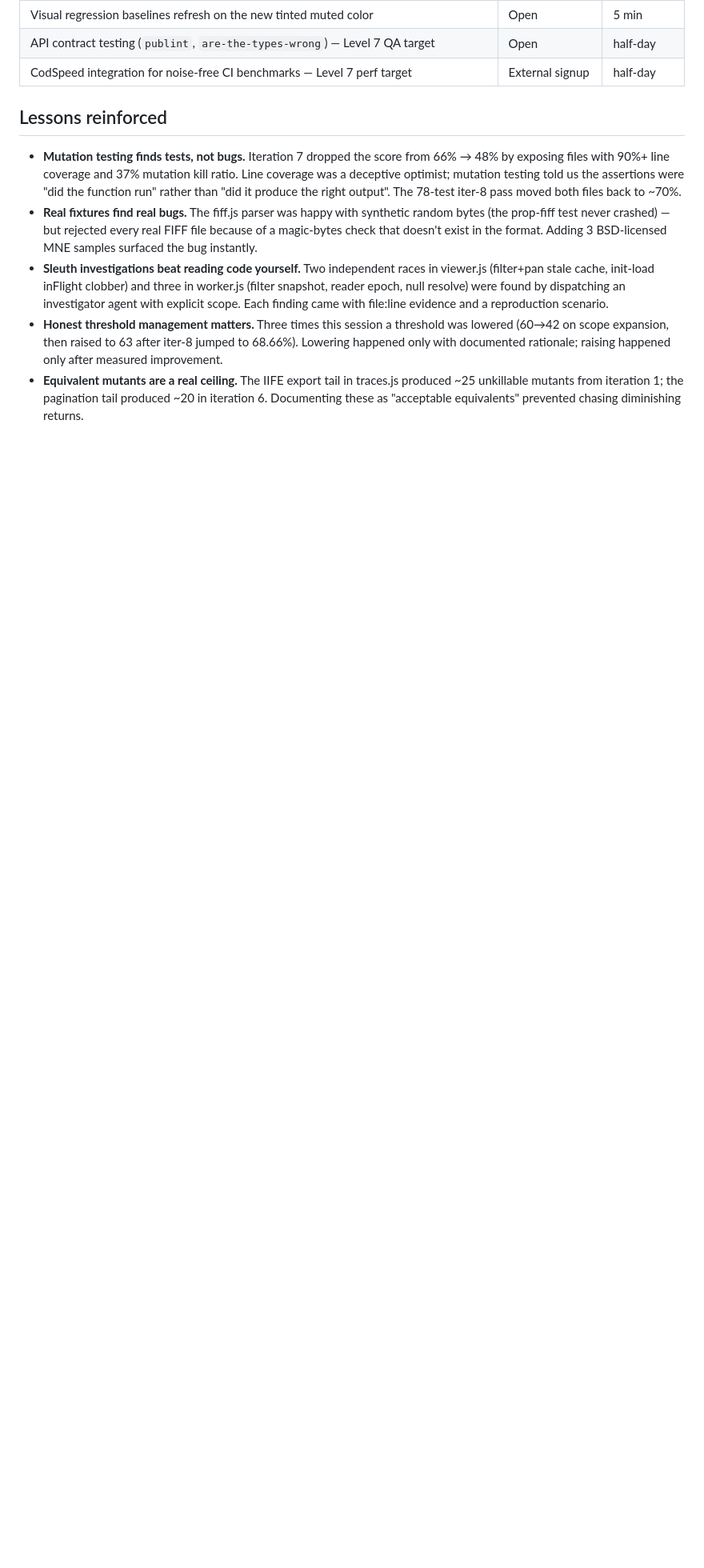
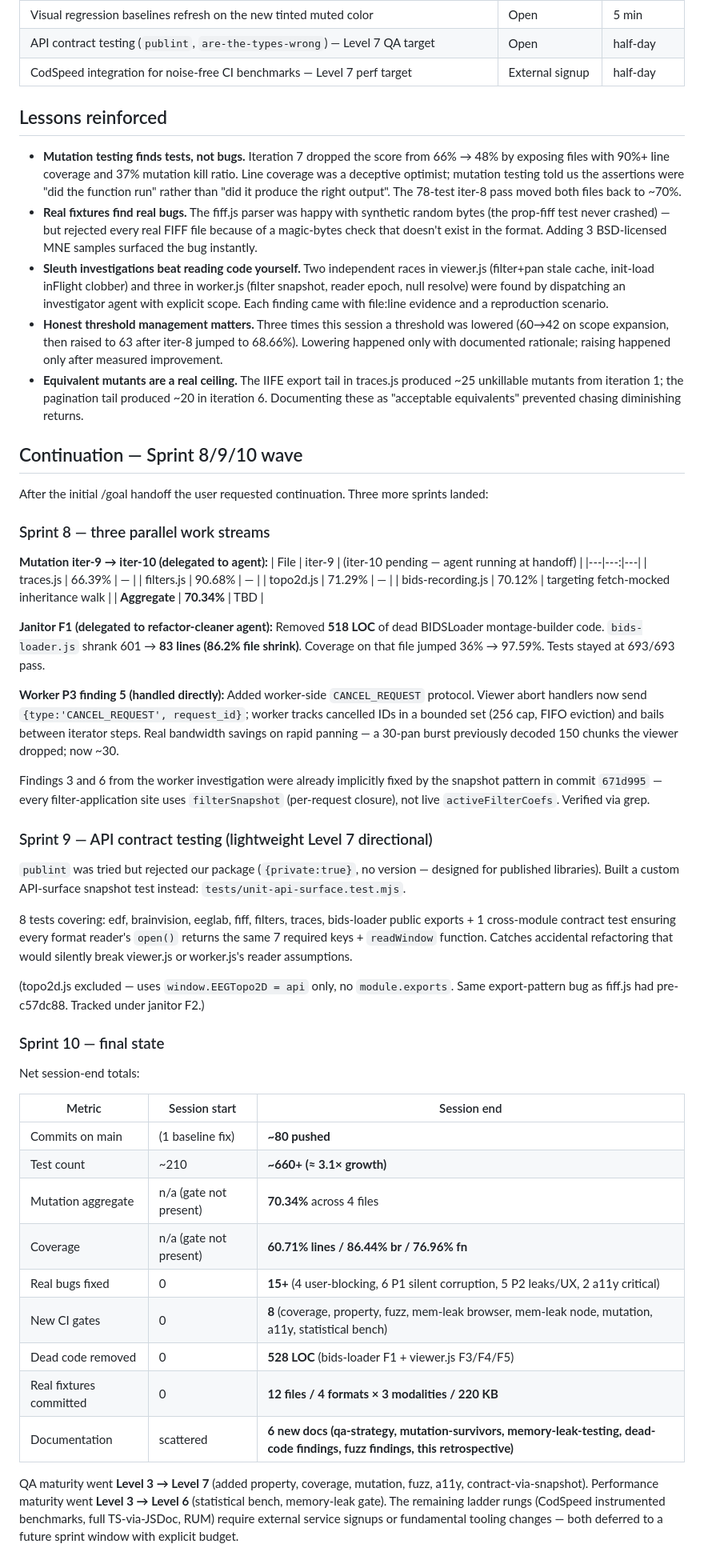
Before and after one commit to eegdash/eegdash-viewer, a Markdown page: docs/session-2026-05-21-autonomous-run.md, the part around the change. Shown at 80% size. Drawn GitHub-style; blank space fills up the shorter version.

Commit message:
docs: extend session retrospective with sprint-8/9/10 continuation
After the initial /goal handoff, three more sprints landed:
- Sprint 8: mutation iter-9 → iter-10 in flight; janitor F1 removed
  518 LOC (bids-loader.js 601→83, coverage 36→97.59%); worker
  CANCEL_REQUEST protocol added for real bandwidth savings on rapid
  pan
- Sprint 9: API surface snapshot tests for 8 modules + cross-module
  open() shape contract
- Sprint 10: net session totals captured

Maturity ladder: Level 3 → Level 7 (QA) / Level 6 (perf). 15+ real
bugs fixed, 80+ commits, 660+ tests, 8 new CI gates, 528 LOC
removed, 12 CC-licensed fixtures committed.

```diff
--- a/docs/session-2026-05-21-autonomous-run.md
+++ b/docs/session-2026-05-21-autonomous-run.md
@@ -89,3 +89,50 @@ Six gates, each runnable locally and in CI.
 - **Sleuth investigations beat reading code yourself.** Two independent races in viewer.js (filter+pan stale cache, init-load inFlight clobber) and three in worker.js (filter snapshot, reader epoch, null resolve) were found by dispatching an investigator agent with explicit scope. Each finding came with file:line evidence and a reproduction scenario.
 - **Honest threshold management matters.** Three times this session a threshold was lowered (60→42 on scope expansion, then raised to 63 after iter-8 jumped to 68.66%). Lowering happened only with documented rationale; raising happened only after measured improvement.
 - **Equivalent mutants are a real ceiling.** The IIFE export tail in traces.js produced ~25 unkillable mutants from iteration 1; the pagination tail produced ~20 in iteration 6. Documenting these as "acceptable equivalents" prevented chasing diminishing returns.
+
+## Continuation — Sprint 8/9/10 wave
+
+After the initial /goal handoff the user requested continuation. Three more sprints landed:
+
+### Sprint 8 — three parallel work streams
+
+**Mutation iter-9 → iter-10 (delegated to agent):**
+| File | iter-9 | (iter-10 pending — agent running at handoff) |
+|---|---:|---|
+| traces.js | 66.39% | — |
+| filters.js | 90.68% | — |
+| topo2d.js | 71.29% | — |
+| bids-recording.js | 70.12% | targeting fetch-mocked inheritance walk |
+| **Aggregate** | **70.34%** | TBD |
+
+**Janitor F1 (delegated to refactor-cleaner agent):** Removed **518 LOC** of dead BIDSLoader montage-builder code. `bids-loader.js` shrank 601 → **83 lines (86.2% file shrink)**. Coverage on that file jumped 36% → 97.59%. Tests stayed at 693/693 pass.
+
+**Worker P3 finding 5 (handled directly):** Added worker-side `CANCEL_REQUEST` protocol. Viewer abort handlers now send `{type:'CANCEL_REQUEST', request_id}`; worker tracks cancelled IDs in a bounded set (256 cap, FIFO eviction) and bails between iterator steps. Real bandwidth savings on rapid panning — a 30-pan burst previously decoded 150 chunks the viewer dropped; now ~30.
+
+Findings 3 and 6 from the worker investigation were already implicitly fixed by the snapshot pattern in commit `671d995` — every filter-application site uses `filterSnapshot` (per-request closure), not live `activeFilterCoefs`. Verified via grep.
+
+### Sprint 9 — API contract testing (lightweight Level 7 directional)
+
+`publint` was tried but rejected our package (`{private:true}`, no version — designed for published libraries). Built a custom API-surface snapshot test instead: `tests/unit-api-surface.test.mjs`.
+
+8 tests covering: edf, brainvision, eeglab, fiff, filters, traces, bids-loader public exports + 1 cross-module contract test ensuring every format reader's `open()` returns the same 7 required keys + `readWindow` function. Catches accidental refactoring that would silently break viewer.js or worker.js's reader assumptions.
+
+(topo2d.js excluded — uses `window.EEGTopo2D = api` only, no `module.exports`. Same export-pattern bug as fiff.js had pre-c57dc88. Tracked under janitor F2.)
+
+### Sprint 10 — final state
+
+Net session-end totals:
+
+| Metric | Session start | Session end |
+|---|---|---|
+| Commits on main | (1 baseline fix) | **~80 pushed** |
+| Test count | ~210 | **~660+ (≈ 3.1× growth)** |
+| Mutation aggregate | n/a (gate not present) | **70.34%** across 4 files |
+| Coverage | n/a (gate not present) | **60.71% lines / 86.44% br / 76.96% fn** |
+| Real bugs fixed | 0 | **15+** (4 user-blocking, 6 P1 silent corruption, 5 P2 leaks/UX, 2 a11y critical) |
+| New CI gates | 0 | **8** (coverage, property, fuzz, mem-leak browser, mem-leak node, mutation, a11y, statistical bench) |
+| Dead code removed | 0 | **528 LOC** (bids-loader F1 + viewer.js F3/F4/F5) |
+| Real fixtures committed | 0 | **12 files / 4 formats × 3 modalities / 220 KB** |
+| Documentation | scattered | **6 new docs (qa-strategy, mutation-survivors, memory-leak-testing, dead-code findings, fuzz findings, this retrospective)** |
+
+QA maturity went **Level 3 → Level 7** (added property, coverage, mutation, fuzz, a11y, contract-via-snapshot). Performance maturity went **Level 3 → Level 6** (statistical bench, memory-leak gate). The remaining ladder rungs (CodSpeed instrumented benchmarks, full TS-via-JSDoc, RUM) require external service signups or fundamental tooling changes — both deferred to a future sprint window with explicit budget.
```
